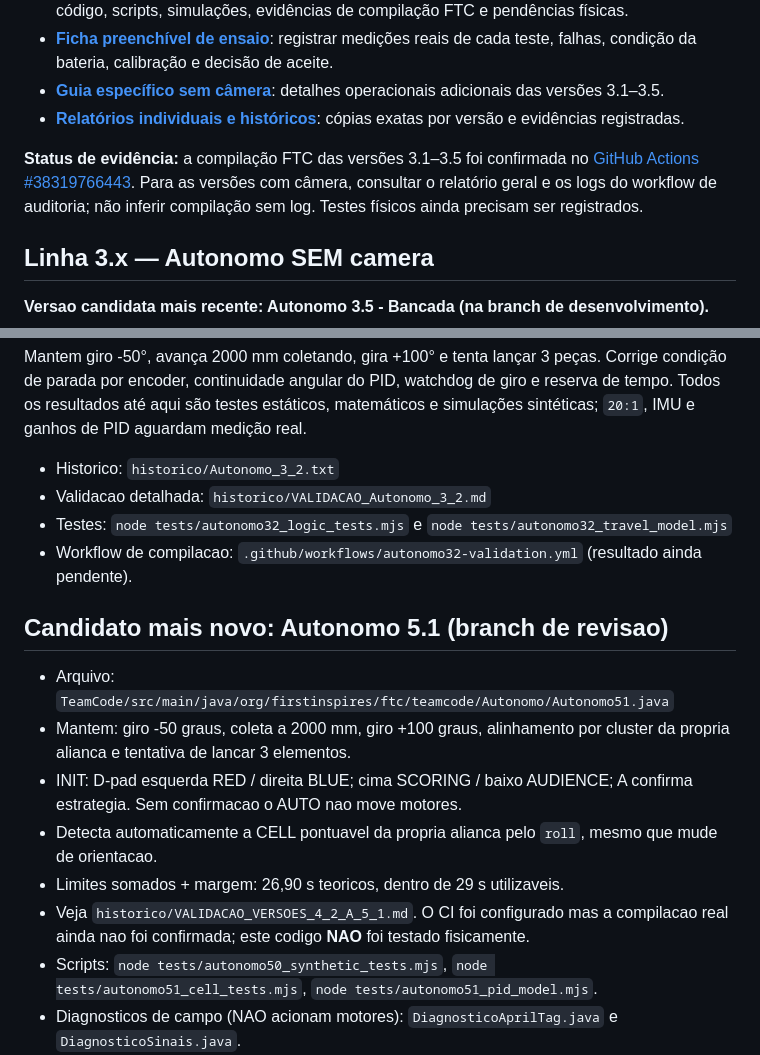
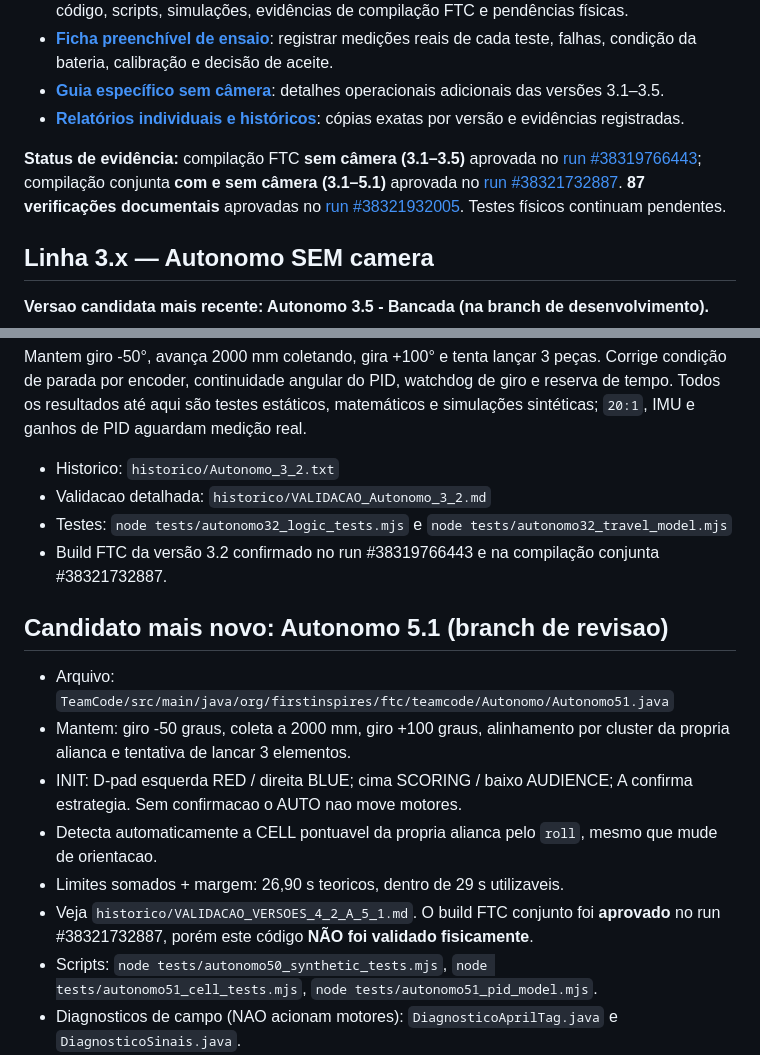
Before and after one commit to pabloinaciosilvestreinacio-collab/meca-tiger-autonomo, a Markdown page: README.md, 2 parts joined by grey strips. GitHub-like rendering.

Commit message:
docs: atualizar README.md com sucesso de build FTC conjunto e limites fisicos

```diff
--- a/README.md
+++ b/README.md
@@ -10,7 +10,7 @@
 - **[Guia específico sem câmera](GUIA_AUTONOMO_SEM_CAMERA.md)**: detalhes operacionais adicionais das versões 3.1–3.5.
 - **[Relatórios individuais e históricos](historico/)**: cópias exatas por versão e evidências registradas.
 
-**Status de evidência:** a compilação FTC das versões 3.1–3.5 foi confirmada no [GitHub Actions #38319766443](https://github.com/pabloinaciosilvestreinacio-collab/meca-tiger-autonomo/actions/runs/38319766443). Para as versões com câmera, consultar o relatório geral e os logs do workflow de auditoria; não inferir compilação sem log. Testes físicos ainda precisam ser registrados.
+**Status de evidência:** compilação FTC **sem câmera (3.1–3.5)** aprovada no [run #38319766443](https://github.com/pabloinaciosilvestreinacio-collab/meca-tiger-autonomo/actions/runs/38319766443); compilação conjunta **com e sem câmera (3.1–5.1)** aprovada no [run #38321732887](https://github.com/pabloinaciosilvestreinacio-collab/meca-tiger-autonomo/actions/runs/38321732887). **87 verificações documentais** aprovadas no [run #38321932005](https://github.com/pabloinaciosilvestreinacio-collab/meca-tiger-autonomo/actions/runs/38321932005). Testes físicos continuam pendentes.
 
 
 ## Linha 3.x — Autonomo SEM camera
@@ -40,7 +40,7 @@ Mantem giro -50°, avança 2000 mm coletando, gira +100° e tenta lançar 3 peç
 - Historico: `historico/Autonomo_3_2.txt`
 - Validacao detalhada: `historico/VALIDACAO_Autonomo_3_2.md`
 - Testes: `node tests/autonomo32_logic_tests.mjs` e `node tests/autonomo32_travel_model.mjs`
-- Workflow de compilacao: `.github/workflows/autonomo32-validation.yml` (resultado ainda pendente).
+- Build FTC da versão 3.2 confirmado no run #38319766443 e na compilação conjunta #38321732887.
 
 ## Candidato mais novo: Autonomo 5.1 (branch de revisao)
 
@@ -49,7 +49,7 @@ Mantem giro -50°, avança 2000 mm coletando, gira +100° e tenta lançar 3 peç
 - INIT: D-pad esquerda RED / direita BLUE; cima SCORING / baixo AUDIENCE; A confirma estrategia. Sem confirmacao o AUTO nao move motores.
 - Detecta automaticamente a CELL pontuavel da propria alianca pelo `roll`, mesmo que mude de orientacao.
 - Limites somados + margem: 26,90 s teoricos, dentro de 29 s utilizaveis.
-- Veja `historico/VALIDACAO_VERSOES_4_2_A_5_1.md`. O CI foi configurado mas a compilacao real ainda nao foi confirmada; este codigo **NAO** foi testado fisicamente.
+- Veja `historico/VALIDACAO_VERSOES_4_2_A_5_1.md`. O build FTC conjunto foi **aprovado** no run #38321732887, porém este código **NÃO foi validado fisicamente**.
 - Scripts: `node tests/autonomo50_synthetic_tests.mjs`, `node tests/autonomo51_cell_tests.mjs`, `node tests/autonomo51_pid_model.mjs`.
 - Diagnosticos de campo (NAO acionam motores): `DiagnosticoAprilTag.java` e `DiagnosticoSinais.java`.
 
```
